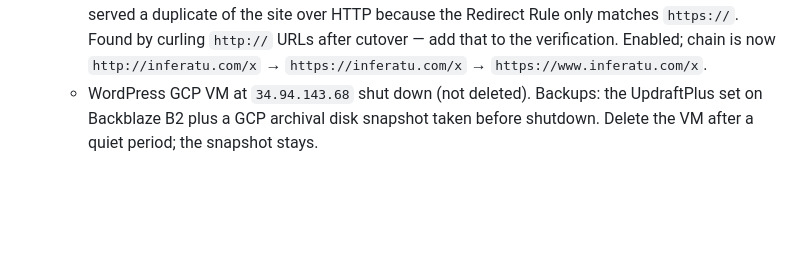
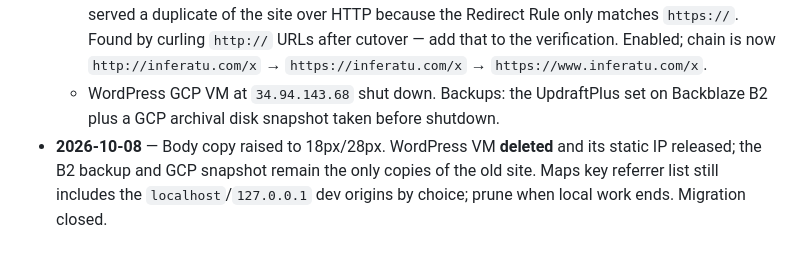
Before and after one commit to inferatu-tech/inferatu-website, a Markdown page: README.md, the part around the change. Drawn GitHub-style; blank space fills up the shorter version.

Commit message:
README: close out cutover log (VM deleted, IP released)

```diff
--- a/README.md
+++ b/README.md
@@ -204,6 +204,11 @@ entries that are no longer needed.
     Redirect Rule only matches `https://`. Found by curling `http://` URLs
     after cutover — add that to the verification. Enabled; chain is now
     `http://inferatu.com/x` → `https://inferatu.com/x` → `https://www.inferatu.com/x`.
-  - WordPress GCP VM at `34.94.143.68` shut down (not deleted). Backups: the
-    UpdraftPlus set on Backblaze B2 plus a GCP archival disk snapshot taken
-    before shutdown. Delete the VM after a quiet period; the snapshot stays.
+  - WordPress GCP VM at `34.94.143.68` shut down. Backups: the UpdraftPlus
+    set on Backblaze B2 plus a GCP archival disk snapshot taken before
+    shutdown.
+- **2026-10-08** — Body copy raised to 18px/28px. WordPress VM **deleted**
+  and its static IP released; the B2 backup and GCP snapshot remain the only
+  copies of the old site. Maps key referrer list still includes the
+  `localhost`/`127.0.0.1` dev origins by choice; prune when local work ends.
+  Migration closed.
```
